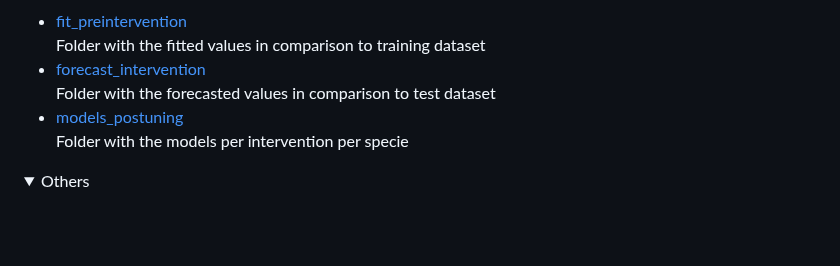
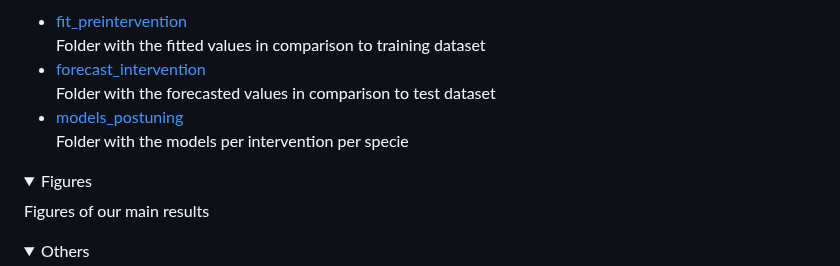
Before and after one commit to healthinnovation/ITS_ML_LORETO, a Markdown page: README.md, the part around the change. GitHub-like rendering; folded sections open; blank space fills up the shorter version.

```diff
--- a/README.md
+++ b/README.md
@@ -67,6 +67,12 @@ Repository structure
 </details>
 
 <details>
+  <summary> Figures </summary>
+   Figures of our main results
+</details>
+
+
+<details>
   <summary> Others </summary>
 
 - .gitignore
```
